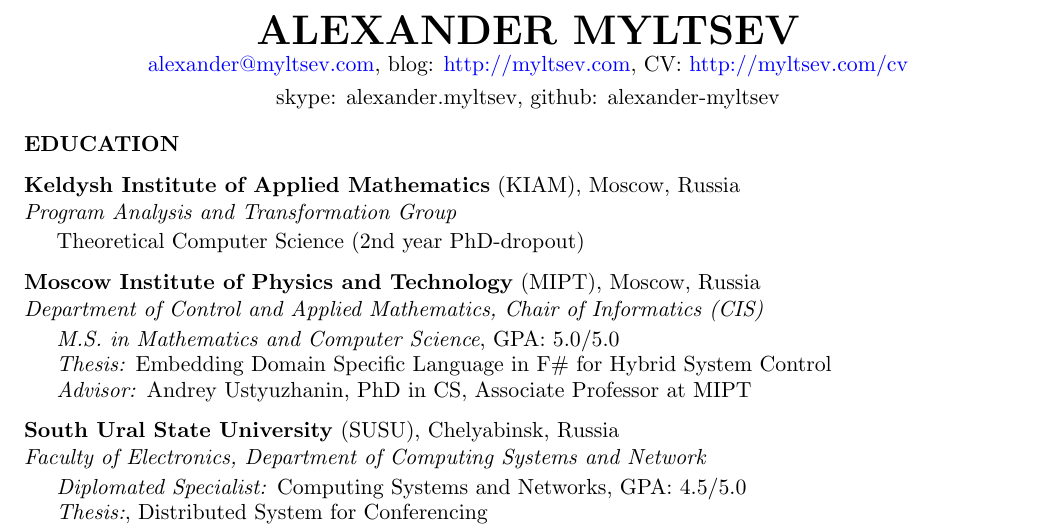
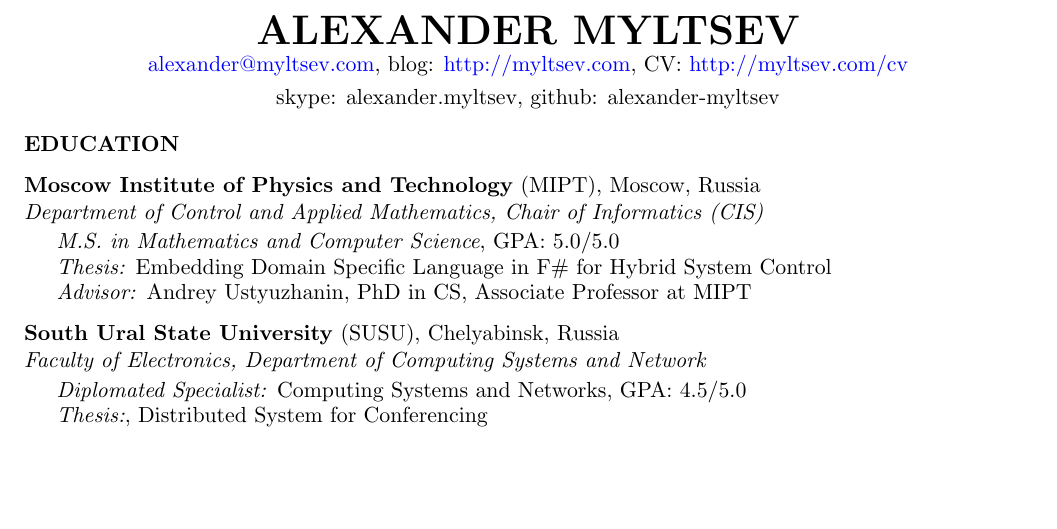
Before and after one commit to alexander-myltsev/alexander-myltsev-blog, a LaTeX CV (cv/cv.tex): part of page 1 of 3, cut so that both start at the same text, the shorter picture padded with empty space. Compiled offline with pdfLaTeX.

Commit message:
CV: comment KIAM :(

```diff
--- a/cv/cv.tex
+++ b/cv/cv.tex
@@ -48,9 +48,14 @@
 
 \begin{rSection}{Education}
 
-\begin{rSubsectionEducation}{Keldysh Institute of Applied Mathematics}{KIAM}{Moscow, Russia}{Program Analysis and Transformation Group}
+\begin{comment}
+
+\begin{rSubsectionEducation}{Keldysh Institute of Applied Mathematics}{KIAM}{Moscow,
+Russia}{Program Analysis and Transformation Group}
 \item Theoretical Computer Science (2nd year PhD-dropout)
 \end{rSubsectionEducation}
+
+\end{comment}
 
 %------------------------------------------------
 
```
